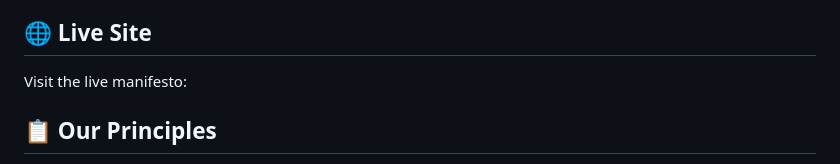
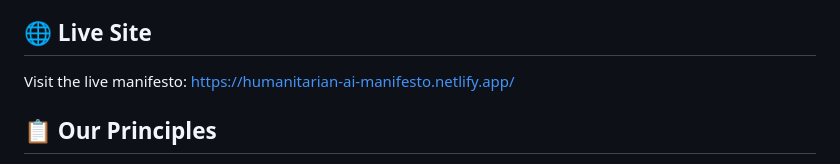
Before and after one commit to NorwegianRefugeeCouncil/Humanitarian-AI-Manifesto, a Markdown page: README.md, the part around the change. Rendered like a GitHub page.

Commit message:
added url

```diff
--- a/README.md
+++ b/README.md
@@ -8,7 +8,7 @@ This manifesto outlines key principles for humanitarian organizations working wi
 
 ## 🌐 Live Site
 
-Visit the live manifesto:
+Visit the live manifesto: https://humanitarian-ai-manifesto.netlify.app/
 
 ## 📋 Our Principles
 
```
